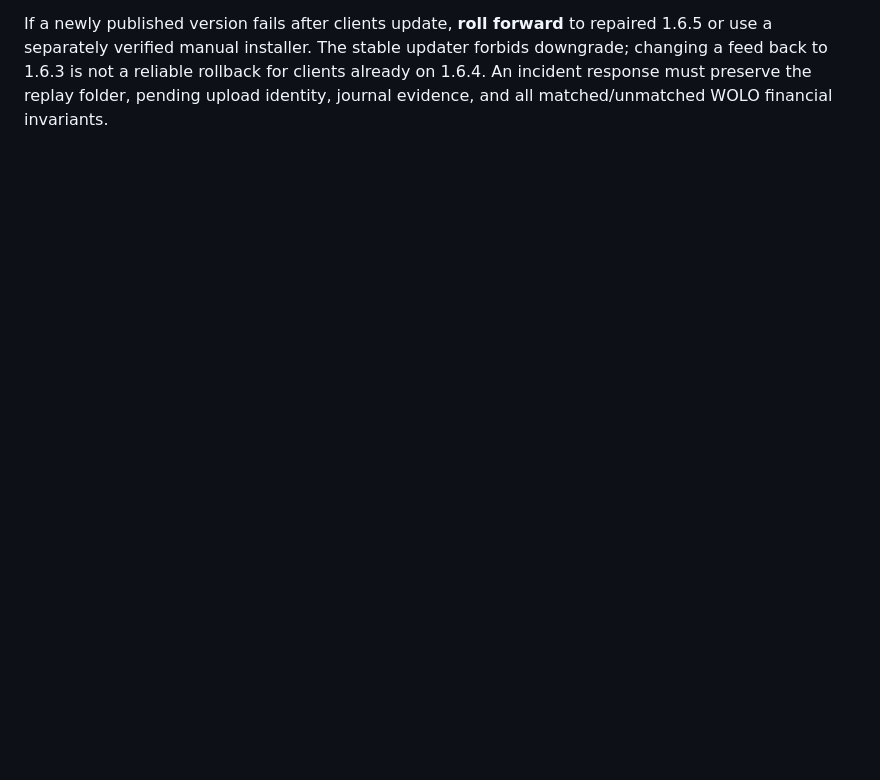
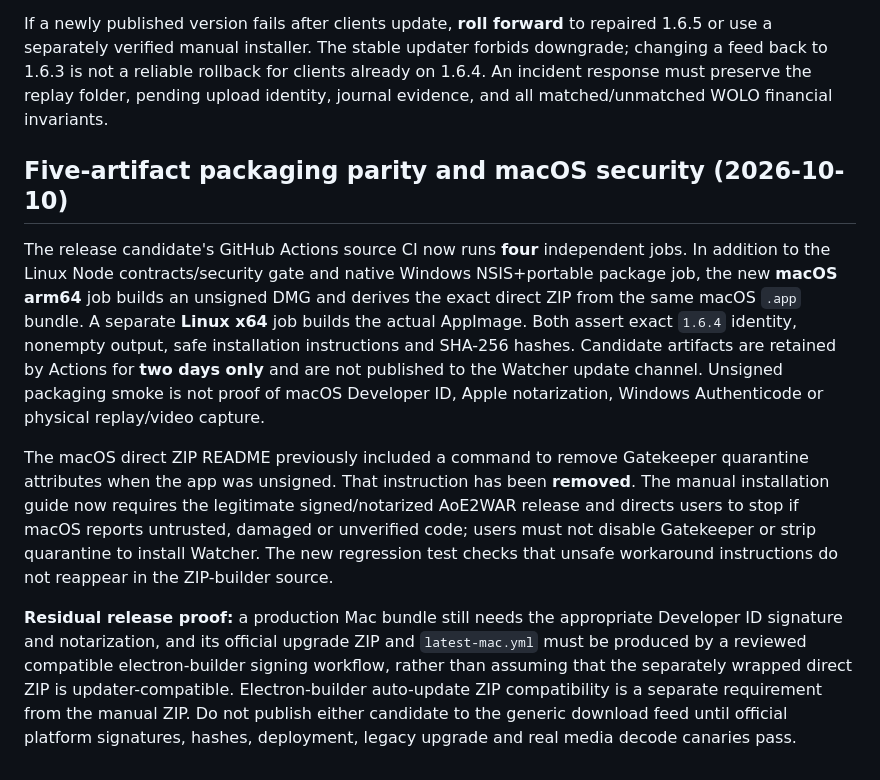
Before and after one commit to Emaren/aoe2-watcher, a Markdown page: docs/WATCHER_1_6_4_UPDATE_LIFECYCLE.md, the part around the change. GitHub-like rendering; blank space fills up the shorter version.

Commit message:
docs(watcher): four-platform CI gates, safe macOS manual ZIP and signing boundary

```diff
--- a/docs/WATCHER_1_6_4_UPDATE_LIFECYCLE.md
+++ b/docs/WATCHER_1_6_4_UPDATE_LIFECYCLE.md
@@ -329,3 +329,36 @@ stable updater forbids downgrade; changing a feed back to 1.6.3 is not a
 reliable rollback for clients already on 1.6.4. An incident response must
 preserve the replay folder, pending upload identity, journal evidence, and
 all matched/unmatched WOLO financial invariants.
+
+## Five-artifact packaging parity and macOS security (2026-10-10)
+
+The release candidate's GitHub Actions source CI now runs **four**
+independent jobs. In addition to the Linux Node contracts/security gate
+and native Windows NSIS+portable package job, the new **macOS arm64**
+job builds an unsigned DMG and derives the exact direct ZIP from the
+same macOS `.app` bundle. A separate **Linux x64** job builds the actual
+AppImage. Both assert exact `1.6.4` identity, nonempty output, safe
+installation instructions and SHA-256 hashes. Candidate artifacts are
+retained by Actions for **two days only** and are not published to the
+Watcher update channel. Unsigned packaging smoke is not proof of macOS
+Developer ID, Apple notarization, Windows Authenticode or physical
+replay/video capture.
+
+The macOS direct ZIP README previously included a command to remove
+Gatekeeper quarantine attributes when the app was unsigned. That
+instruction has been **removed**. The manual installation guide now
+requires the legitimate signed/notarized AoE2WAR release and directs
+users to stop if macOS reports untrusted, damaged or unverified code;
+users must not disable Gatekeeper or strip quarantine to install
+Watcher. The new regression test checks that unsafe workaround
+instructions do not reappear in the ZIP-builder source.
+
+**Residual release proof:** a production Mac bundle still needs the
+appropriate Developer ID signature and notarization, and its official
+upgrade ZIP and `latest-mac.yml` must be produced by a reviewed
+compatible electron-builder signing workflow, rather than assuming
+that the separately wrapped direct ZIP is updater-compatible.
+Electron-builder auto-update ZIP compatibility is a separate requirement
+from the manual ZIP. Do not publish either candidate to the generic
+download feed until official platform signatures, hashes, deployment,
+legacy upgrade and real media decode canaries pass.
```
